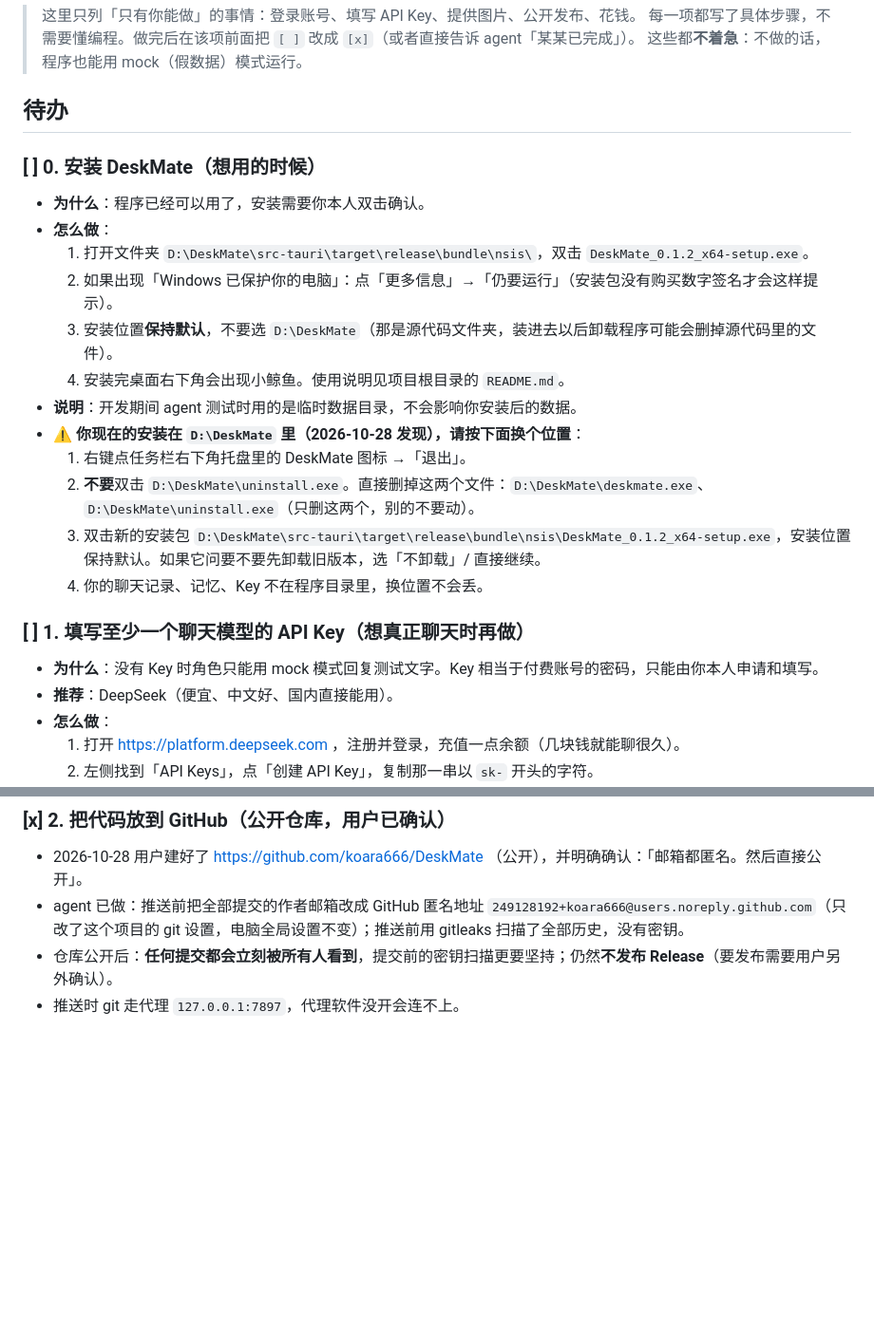
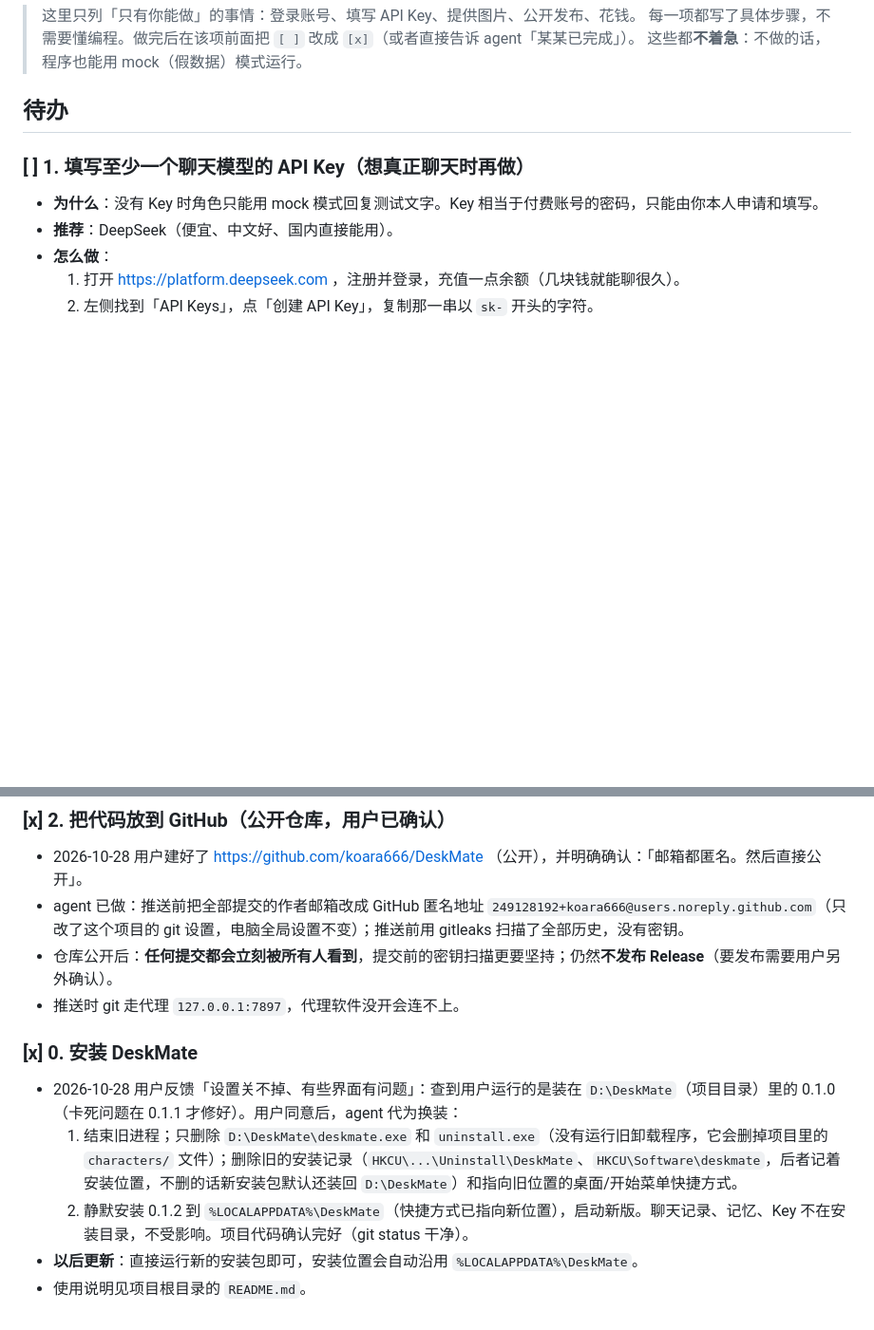
Before and after one commit to koara666/DeskMate, a Markdown page: docs/NEEDS_USER.md, 2 parts joined by grey strips. Shown at 95% size. Rendered like a GitHub page; blank space fills up the shorter version.

```diff
--- a/docs/NEEDS_USER.md
+++ b/docs/NEEDS_USER.md
@@ -5,20 +5,6 @@
 > 这些都**不着急**：不做的话，程序也能用 mock（假数据）模式运行。
 
 ## 待办
-
-### [ ] 0. 安装 DeskMate（想用的时候）
-- **为什么**：程序已经可以用了，安装需要你本人双击确认。
-- **怎么做**：
-  1. 打开文件夹 `D:\DeskMate\src-tauri\target\release\bundle\nsis\`，双击 `DeskMate_0.1.2_x64-setup.exe`。
-  2. 如果出现「Windows 已保护你的电脑」：点「更多信息」→「仍要运行」（安装包没有购买数字签名才会这样提示）。
-  3. 安装位置**保持默认**，不要选 `D:\DeskMate`（那是源代码文件夹，装进去以后卸载程序可能会删掉源代码里的文件）。
-  4. 安装完桌面右下角会出现小鲸鱼。使用说明见项目根目录的 `README.md`。
-- **说明**：开发期间 agent 测试时用的是临时数据目录，不会影响你安装后的数据。
-- **⚠ 你现在的安装在 `D:\DeskMate` 里（2026-10-28 发现），请按下面换个位置**：
-  1. 右键点任务栏右下角托盘里的 DeskMate 图标 →「退出」。
-  2. **不要**双击 `D:\DeskMate\uninstall.exe`。直接删掉这两个文件：`D:\DeskMate\deskmate.exe`、`D:\DeskMate\uninstall.exe`（只删这两个，别的不要动）。
-  3. 双击新的安装包 `D:\DeskMate\src-tauri\target\release\bundle\nsis\DeskMate_0.1.2_x64-setup.exe`，安装位置保持默认。如果它问要不要先卸载旧版本，选「不卸载」/ 直接继续。
-  4. 你的聊天记录、记忆、Key 不在程序目录里，换位置不会丢。
 
 ### [ ] 1. 填写至少一个聊天模型的 API Key（想真正聊天时再做）
 - **为什么**：没有 Key 时角色只能用 mock 模式回复测试文字。Key 相当于付费账号的密码，只能由你本人申请和填写。
@@ -72,3 +58,10 @@
 - agent 已做：推送前把全部提交的作者邮箱改成 GitHub 匿名地址 `249128192+koara666@users.noreply.github.com`（只改了这个项目的 git 设置，电脑全局设置不变）；推送前用 gitleaks 扫描了全部历史，没有密钥。
 - 仓库公开后：**任何提交都会立刻被所有人看到**，提交前的密钥扫描更要坚持；仍然**不发布 Release**（要发布需要用户另外确认）。
 - 推送时 git 走代理 `127.0.0.1:7897`，代理软件没开会连不上。
+
+### [x] 0. 安装 DeskMate
+- 2026-10-28 用户反馈「设置关不掉、有些界面有问题」：查到用户运行的是装在 `D:\DeskMate`（项目目录）里的 0.1.0（卡死问题在 0.1.1 才修好）。用户同意后，agent 代为换装：
+  1. 结束旧进程；只删除 `D:\DeskMate\deskmate.exe` 和 `uninstall.exe`（没有运行旧卸载程序，它会删掉项目里的 `characters/` 文件）；删除旧的安装记录（`HKCU\...\Uninstall\DeskMate`、`HKCU\Software\deskmate`，后者记着安装位置，不删的话新安装包默认还装回 `D:\DeskMate`）和指向旧位置的桌面/开始菜单快捷方式。
+  2. 静默安装 0.1.2 到 `%LOCALAPPDATA%\DeskMate`（快捷方式已指向新位置），启动新版。聊天记录、记忆、Key 不在安装目录，不受影响。项目代码确认完好（git status 干净）。
+- **以后更新**：直接运行新的安装包即可，安装位置会自动沿用 `%LOCALAPPDATA%\DeskMate`。
+- 使用说明见项目根目录的 `README.md`。
```
Also changed, not shown: docs/PROGRESS.md (+5 -0 lines).
